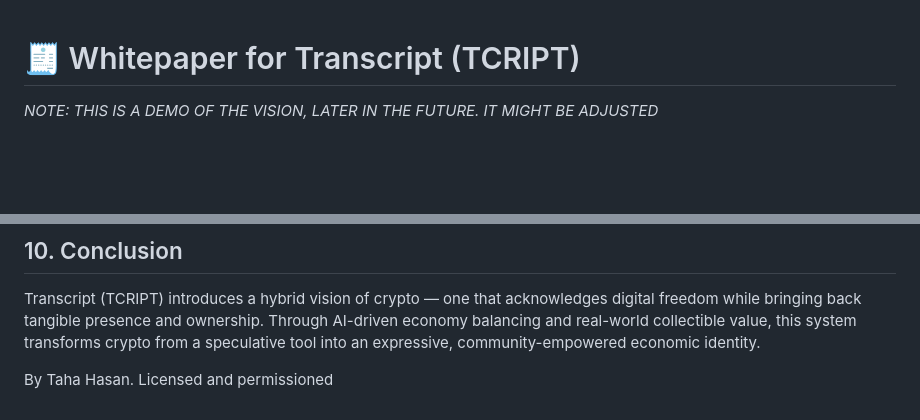
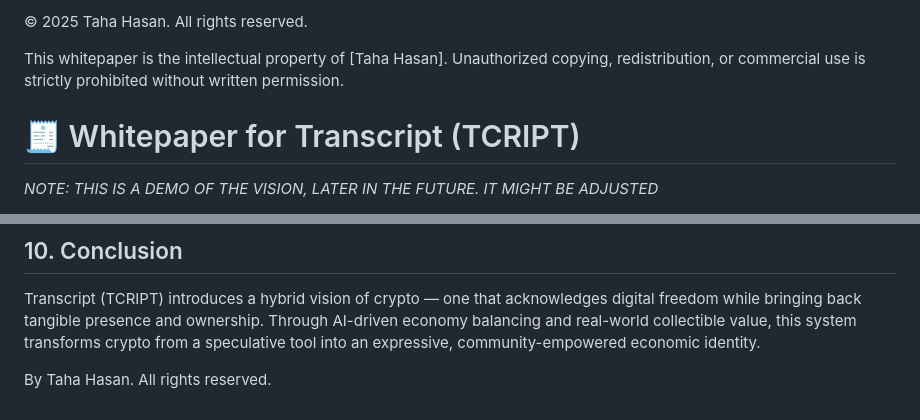
Before and after one commit to tahahasan897/govinance_protocol, a Markdown page: README.md, 2 parts joined by grey strips. GitHub-like rendering; blank space fills up the shorter version.

```diff
--- a/README.md
+++ b/README.md
@@ -1,3 +1,8 @@
+© 2025 Taha Hasan. All rights reserved.
+
+This whitepaper is the intellectual property of [Taha Hasan]. Unauthorized copying, redistribution, or commercial use is strictly prohibited without written permission.
+
+
 # 🧾 Whitepaper for Transcript (TCRIPT)
 *NOTE: THIS IS A DEMO OF THE VISION, LATER IN THE FUTURE. IT MIGHT BE ADJUSTED*
 
@@ -170,4 +175,4 @@ First, let's focus on launching the *MVP launch (TCRIPT smart contract, wallet t
 
 Transcript (TCRIPT) introduces a hybrid vision of crypto — one that acknowledges digital freedom while bringing back tangible presence and ownership. Through AI-driven economy balancing and real-world collectible value, this system transforms crypto from a speculative tool into an expressive, community-empowered economic identity.
 
-By Taha Hasan. Licensed and permissioned
+By Taha Hasan. All rights reserved.
```
